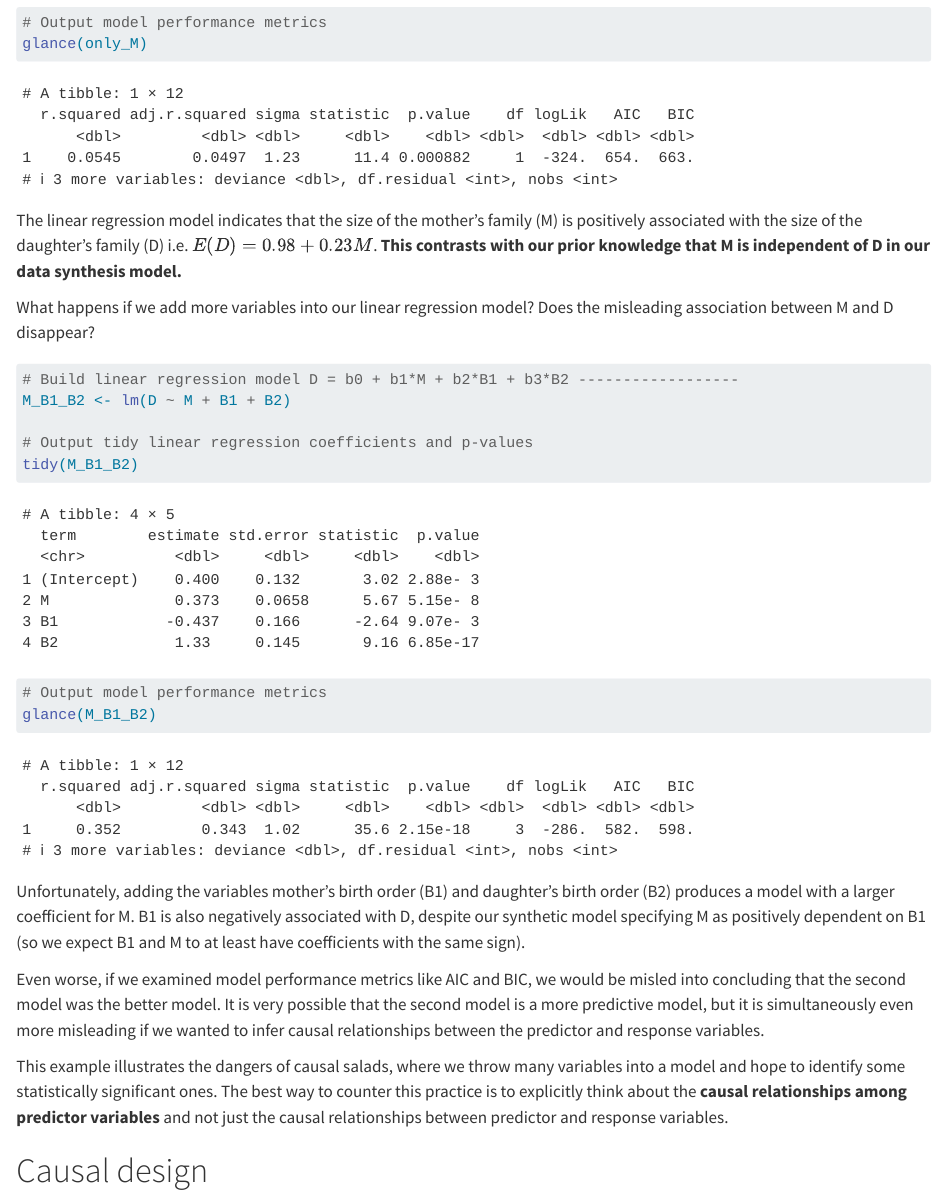
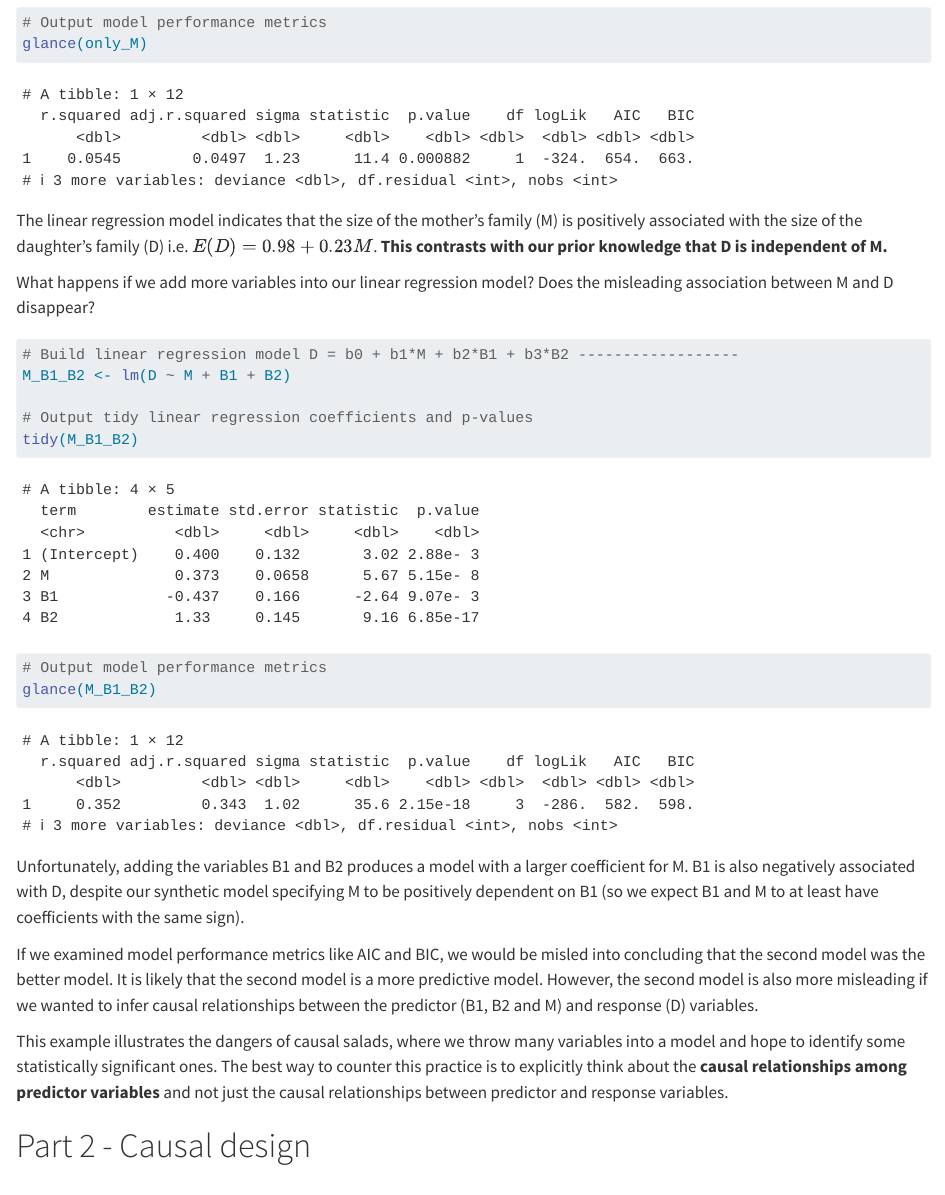
Before and after one commit to erikaduan/textbook_notes, a Quarto document (blog_posts/regression_richard_mcelreath.qmd): the page in a window 1100 px wide, from 4240 px down before the commit and from 4280 px down after it, so that both start at the same text. Rendered offline with R 4.5, knitr and Pandoc in place of Quarto, with nearby package versions; drawn as R Markdown's standard HTML page in place of the format the file asks for.

Commit message:
test quarto html rendering

````diff
--- a/blog_posts/regression_richard_mcelreath.qmd
+++ b/blog_posts/regression_richard_mcelreath.qmd
@@ -12,6 +12,7 @@ execute:
 format:
   gfm:
     toc: true
+    html-math-method: webtex
 ---
 
 ```{r}
@@ -126,7 +129,7 @@ tidy(only_M)
 # Output model performance metrics
 glance(only_M)
 ```
-The linear regression model indicates that the size of the mother's family (M) is positively associated with the size of the daughter's family (D) i.e. $E(D) = 0.98 + 0.23 M$. **This contrasts with our prior knowledge that M is independent of D in our data synthesis model.**
+The linear regression model indicates that the size of the mother's family (M) is positively associated with the size of the daughter's family (D) i.e. $E(D) = 0.98 + 0.23 M$. **This contrasts with our prior knowledge that D is independent of M.**
 
 What happens if we add more variables into our linear regression model? Does the misleading association between M and D disappear?
 
@@ -143,10 +146,10 @@ tidy(M_B1_B2)
 glance(M_B1_B2)
 ```
 
-Unfortunately, adding the variables mother's birth order (B1) and daughter's birth order (B2) produces a model with a larger coefficient for M. B1 is also negatively associated with D, despite our synthetic model specifying M as positively dependent on B1 (so we expect B1 and M to at least have coefficients with the same sign).
+Unfortunately, adding the variables B1 and B2 produces a model with a larger coefficient for M. B1 is also negatively associated with D, despite our synthetic model specifying M to be positively dependent on B1 (so we expect B1 and M to at least have coefficients with the same sign).
 
-Even worse, if we examined model performance metrics like AIC and BIC, we would be misled into concluding that the second model was the better model. It is very possible that the second model is a more predictive model, but it is simultaneously even more misleading if we wanted to infer causal relationships between the predictor and response variables.
+If we examined model performance metrics like AIC and BIC, we would be misled into concluding that the second model was the better model. It is likely that the second model is a more predictive model. However, the second model is also more misleading if we wanted to infer causal relationships between the predictor (B1, B2 and M) and response (D) variables.
 
 This example illustrates the dangers of causal salads, where we throw many variables into a model and hope to identify some statistically significant ones. The best way to counter this practice is to explicitly think about the **causal relationships among predictor variables** and not just the causal relationships between predictor and response variables.
 
-# Causal design
+# Part 2 - Causal design
````
Also changed, not shown: blog_posts/regression_richard_mcelreath.md, blog_posts/regression_richard_mcelreath.qmd (2 more changed lines).
